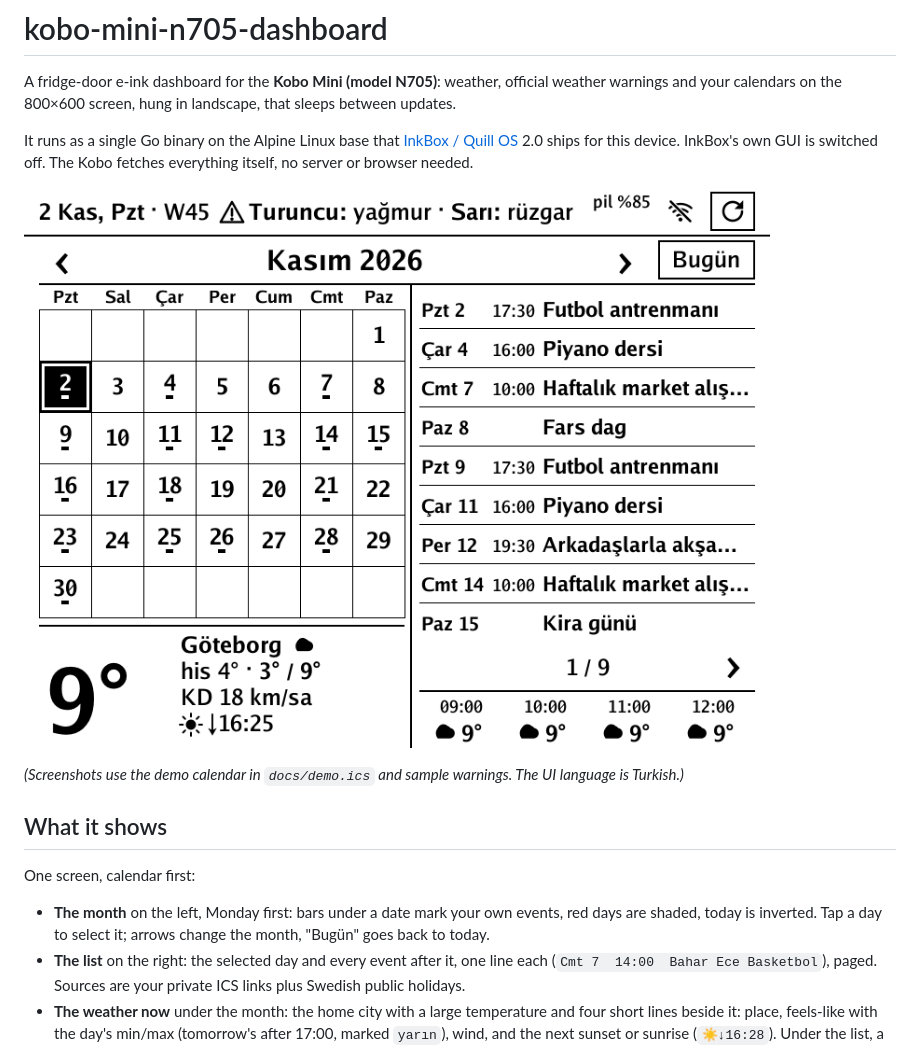
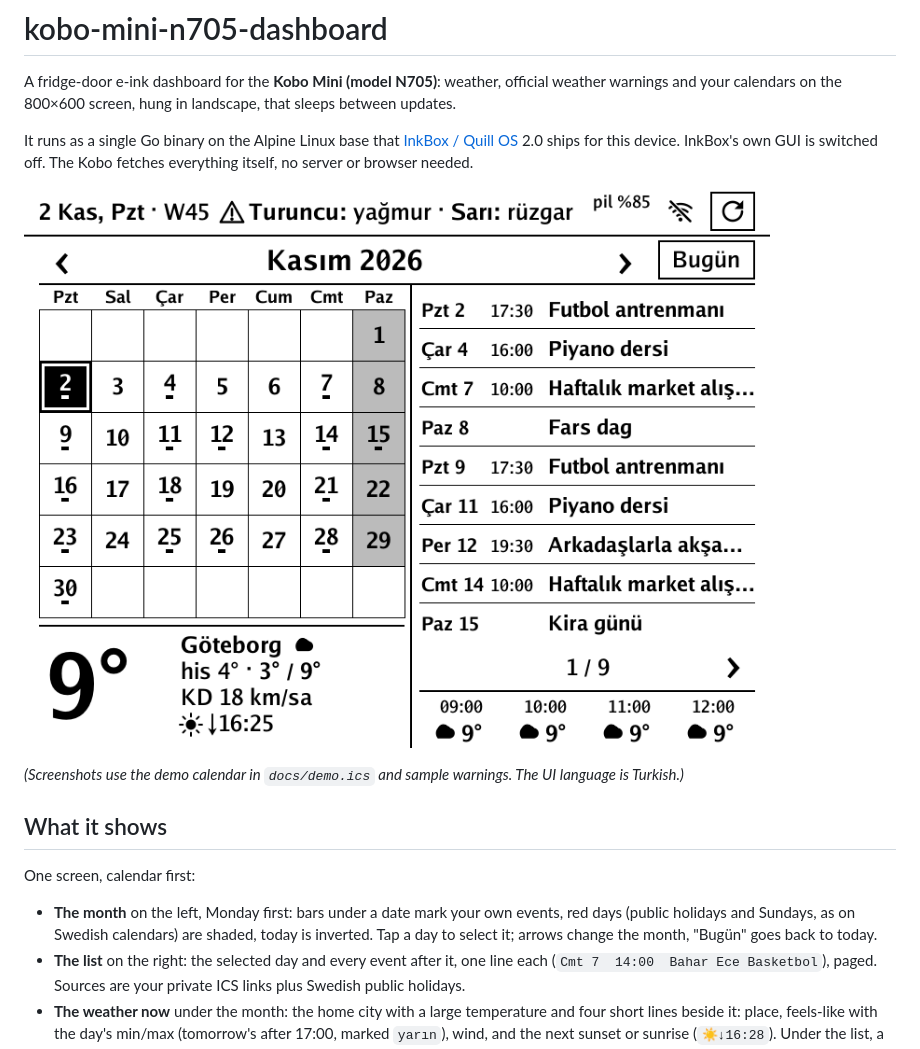
Before and after one commit to tbelbek/kobo-mini-n705-dashboard, a Markdown page: README.md, the part around the change. Rendered like a GitHub page; pictures changed too: docs/img/dashboard.png.

```diff
--- a/README.md
+++ b/README.md
@@ -12,7 +12,7 @@ It runs as a single Go binary on the Alpine Linux base that [InkBox / Quill OS](
 
 One screen, calendar first:
 
-- **The month** on the left, Monday first: bars under a date mark your own events, red days are shaded, today is inverted. Tap a day to select it; arrows change the month, "Bugün" goes back to today.
+- **The month** on the left, Monday first: bars under a date mark your own events, red days (public holidays and Sundays, as on Swedish calendars) are shaded, today is inverted. Tap a day to select it; arrows change the month, "Bugün" goes back to today.
 - **The list** on the right: the selected day and every event after it, one line each (`Cmt 7  14:00  Bahar Ece Basketbol`), paged. Sources are your private ICS links plus Swedish public holidays.
 - **The weather now** under the month: the home city with a large temperature and four short lines beside it: place, feels-like with the day's min/max (tomorrow's after 17:00, marked `yarın`), wind, and the next sunset or sunrise (`☀↓16:28`). Under the list, a thin strip with the next four hours. Both come from the [SMHI](https://opendata.smhi.se) point forecast (no API key; SMHI only covers the Nordics).
 - **Official SMHI warnings** in the top bar, right of the date and ISO week, on one line: `Turuncu: şiddetli yağmur · Sarı: kuvvetli rüzgar`, shortened to `Turuncu: yağmur · Sarı: rüzgar` (and the month name to `Kas`) when space runs out.
```
Also changed, not shown: 1 other file.
